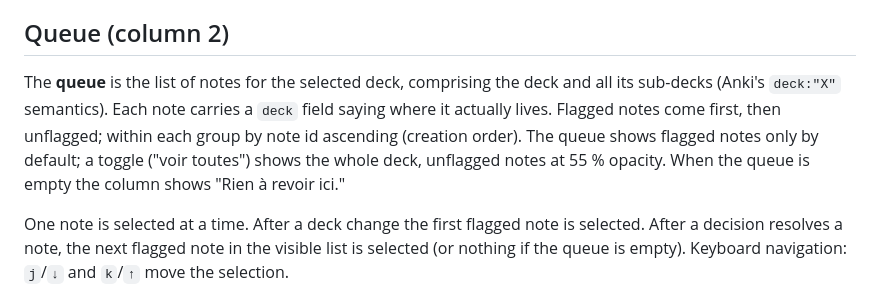
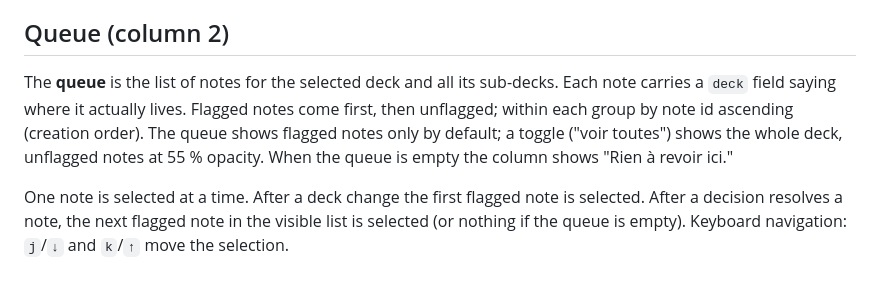
Before and after one commit to Vaillus/anki_assistant, a Markdown page: specs/review.md, the part around the change. GitHub-like rendering.

Commit message:
Drop opaque Anki search syntax reference from Queue definition
Co-Authored-By: Claude Opus 4.6 (1M context) <noreply@anthropic.com>

```diff
--- a/specs/review.md
+++ b/specs/review.md
@@ -19,7 +19,7 @@ By default only decks with a rolled-up count above zero are shown; a toggle show
 
 ## Queue (column 2)
 
-The **queue** is the list of notes for the selected deck, comprising the deck and all its sub-decks (Anki's `deck:"X"` semantics). Each note carries a `deck` field saying where it actually lives. Flagged notes come first, then unflagged; within each group by note id ascending (creation order). The queue shows flagged notes only by default; a toggle ("voir toutes") shows the whole deck, unflagged notes at 55 % opacity. When the queue is empty the column shows "Rien à revoir ici."
+The **queue** is the list of notes for the selected deck and all its sub-decks. Each note carries a `deck` field saying where it actually lives. Flagged notes come first, then unflagged; within each group by note id ascending (creation order). The queue shows flagged notes only by default; a toggle ("voir toutes") shows the whole deck, unflagged notes at 55 % opacity. When the queue is empty the column shows "Rien à revoir ici."
 
 One note is selected at a time. After a deck change the first flagged note is selected. After a decision resolves a note, the next flagged note in the visible list is selected (or nothing if the queue is empty). Keyboard navigation: `j`/`↓` and `k`/`↑` move the selection.
 
```
